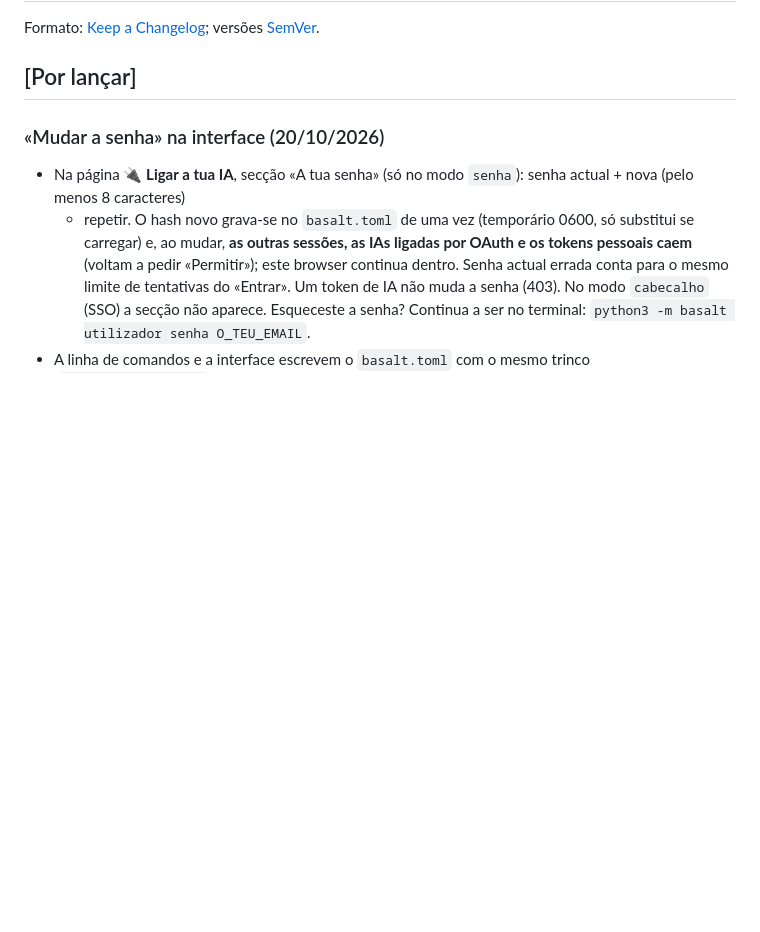
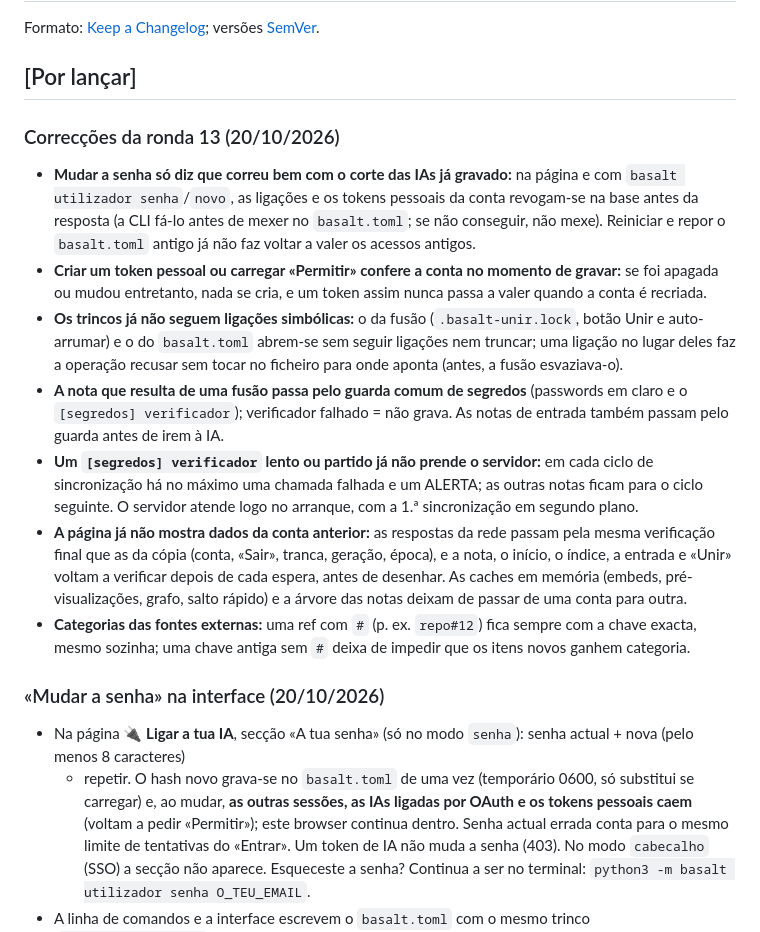
Before and after one commit to Inforjota/basalt, a Markdown page: CHANGELOG.md, the part around the change. GitHub-like rendering; blank space fills up the shorter version.

Commit message:
docs(changelog): correcções da ronda 13
Co-Authored-By: Claude Opus 5.5 <noreply@anthropic.com>

```diff
--- a/CHANGELOG.md
+++ b/CHANGELOG.md
@@ -3,6 +3,27 @@
 Formato: [Keep a Changelog](https://keepachangelog.com/pt-PT/1.1.0/); versões [SemVer](https://semver.org/lang/pt-BR/).
 
 ## [Por lançar]
+
+### Correcções da ronda 13 (20/10/2026)
+- **Mudar a senha só diz que correu bem com o corte das IAs já gravado:** na página e com `basalt utilizador senha`/`novo`,
+  as ligações e os tokens pessoais da conta revogam-se na base antes da resposta (a CLI fá-lo antes de mexer no `basalt.toml`;
+  se não conseguir, não mexe). Reiniciar e repor o `basalt.toml` antigo já não faz voltar a valer os acessos antigos.
+- **Criar um token pessoal ou carregar «Permitir» confere a conta no momento de gravar:** se foi apagada ou mudou entretanto,
+  nada se cria, e um token assim nunca passa a valer quando a conta é recriada.
+- **Os trincos já não seguem ligações simbólicas:** o da fusão (`.basalt-unir.lock`, botão Unir e auto-arrumar) e o do
+  `basalt.toml` abrem-se sem seguir ligações nem truncar; uma ligação no lugar deles faz a operação recusar sem tocar no
+  ficheiro para onde aponta (antes, a fusão esvaziava-o).
+- **A nota que resulta de uma fusão passa pelo guarda comum de segredos** (passwords em claro e o `[segredos] verificador`);
+  verificador falhado = não grava. As notas de entrada também passam pelo guarda antes de irem à IA.
+- **Um `[segredos] verificador` lento ou partido já não prende o servidor:** em cada ciclo de sincronização há no máximo uma
+  chamada falhada e um ALERTA; as outras notas ficam para o ciclo seguinte. O servidor atende logo no arranque, com a 1.ª
+  sincronização em segundo plano.
+- **A página já não mostra dados da conta anterior:** as respostas da rede passam pela mesma verificação final que as da cópia
+  (conta, «Sair», tranca, geração, época), e a nota, o início, o índice, a entrada e «Unir» voltam a verificar depois de cada
+  espera, antes de desenhar. As caches em memória (embeds, pré-visualizações, grafo, salto rápido) e a árvore das notas deixam
+  de passar de uma conta para outra.
+- **Categorias das fontes externas:** uma ref com `#` (p. ex. `repo#12`) fica sempre com a chave exacta, mesmo sozinha; uma
+  chave antiga sem `#` deixa de impedir que os itens novos ganhem categoria.
 
 ### «Mudar a senha» na interface (20/10/2026)
 - Na página **🔌 Ligar a tua IA**, secção «A tua senha» (só no modo `senha`): senha actual + nova (pelo menos 8 caracteres)
```
